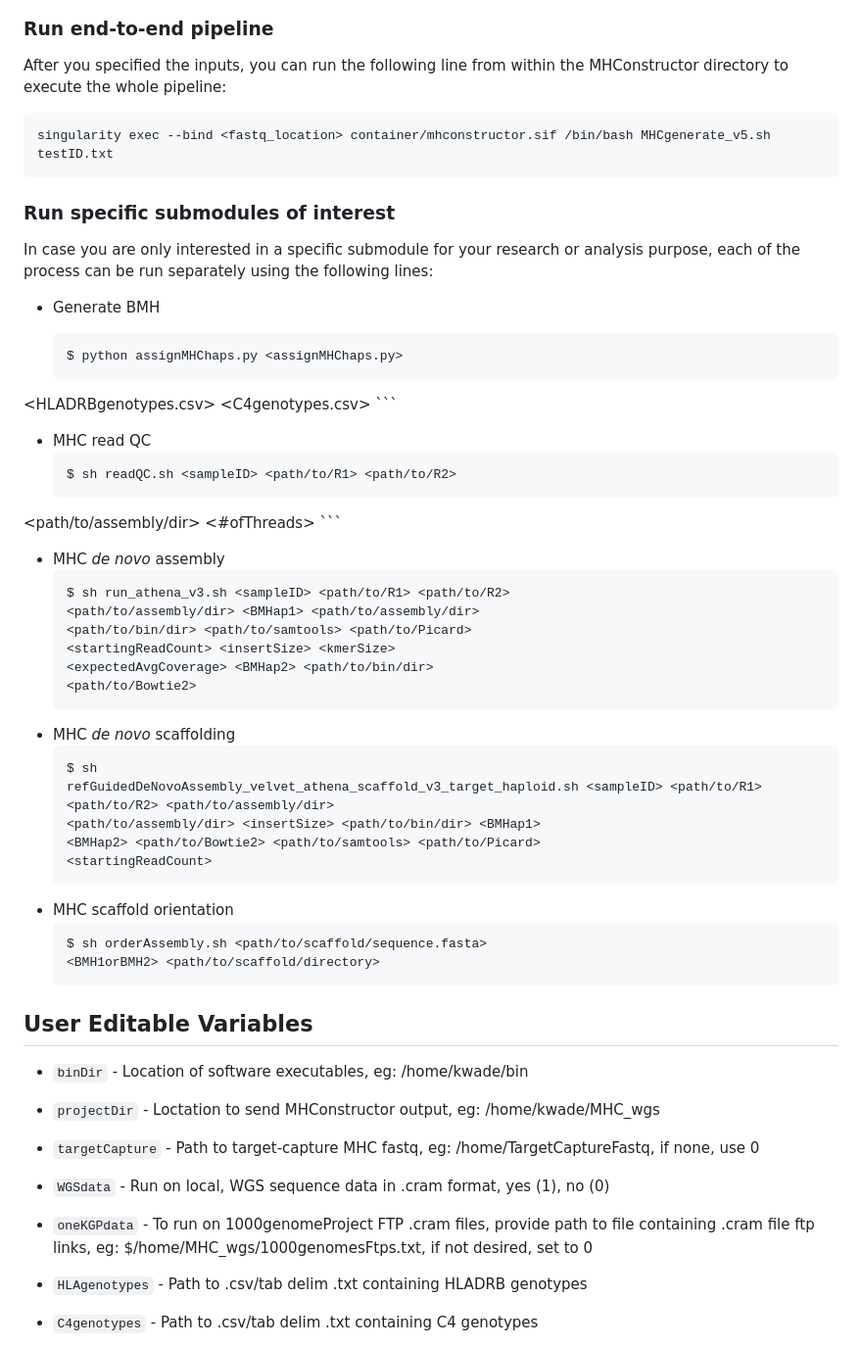
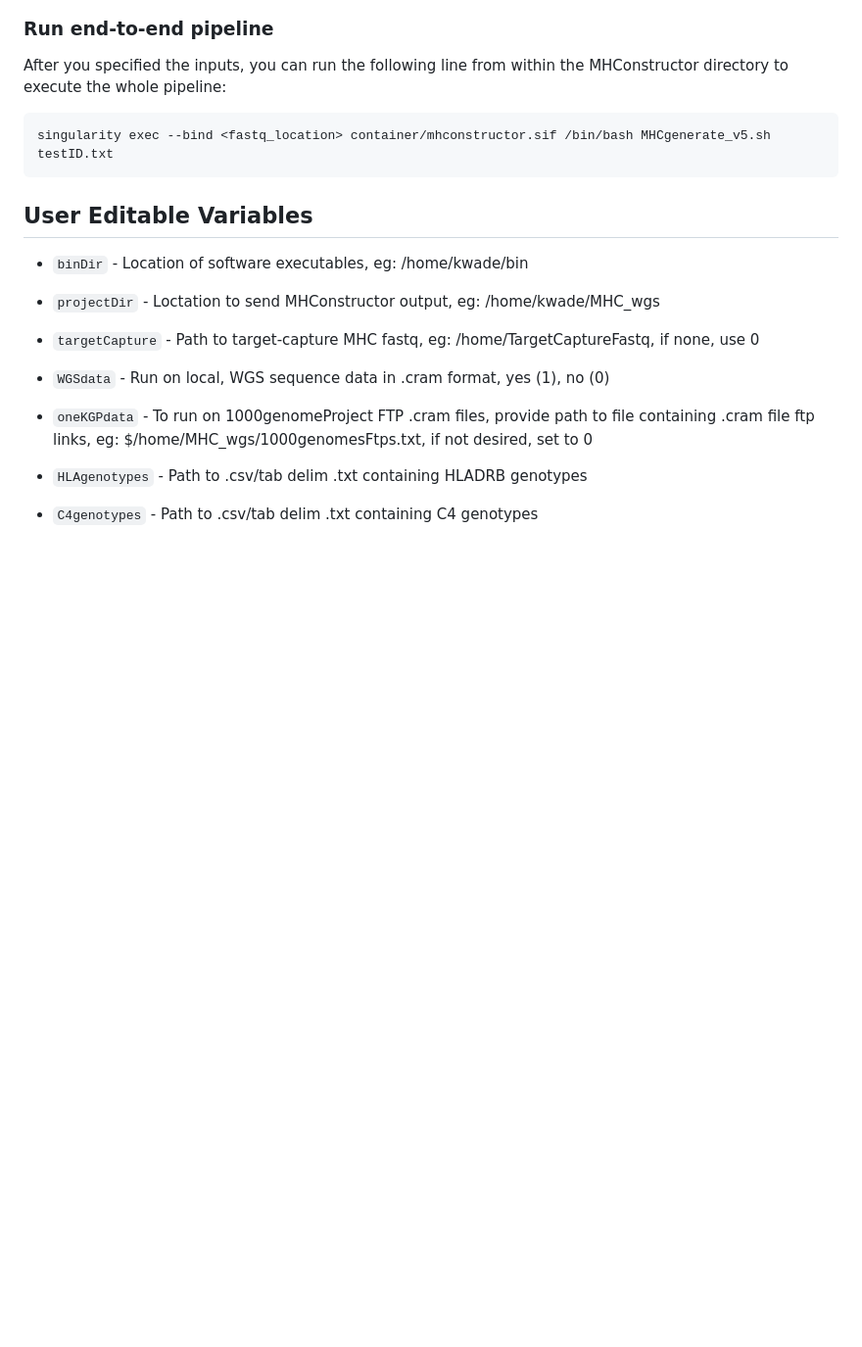
Before and after one commit to Hollenbach-lab/MHConstructor, a Markdown page: README.md, the part around one of its changes. Shown at 98% size. Rendered like a GitHub page; blank space fills up the shorter version.

Commit message:
edit readme to remove submodules run and add output section

````diff
--- a/README.md
+++ b/README.md
@@ -38,43 +38,6 @@ After you specified the inputs, you can run the following line from within the M
 singularity exec --bind <fastq_location> container/mhconstructor.sif /bin/bash MHCgenerate_v5.sh testID.txt
 ```
 
-### Run specific submodules of interest
-In case you are only interested in a specific submodule for your research or analysis purpose, each of the process can be run separately using the following lines:
-- Generate BMH
-
-    ```
-    $ python assignMHChaps.py <assignMHChaps.py>
-<HLADRBgenotypes.csv> <C4genotypes.csv>
-    ```
-- MHC read QC
-    ```
-    $ sh readQC.sh <sampleID> <path/to/R1> <path/to/R2>
-<path/to/assembly/dir> <#ofThreads>
-    ```
-- MHC <i>de novo </i>assembly
-    ```
-    $ sh run_athena_v3.sh <sampleID> <path/to/R1> <path/to/R2>
-    <path/to/assembly/dir> <BMHap1> <path/to/assembly/dir>
-    <path/to/bin/dir> <path/to/samtools> <path/to/Picard>
-    <startingReadCount> <insertSize> <kmerSize>
-    <expectedAvgCoverage> <BMHap2> <path/to/bin/dir>
-    <path/to/Bowtie2>
-    ```
-- MHC <i>de novo </i>scaffolding
-    ```
-    $ sh
-    refGuidedDeNovoAssembly_velvet_athena_scaffold_v3_target_haploid.sh <sampleID> <path/to/R1> <path/to/R2> <path/to/assembly/dir>
-    <path/to/assembly/dir> <insertSize> <path/to/bin/dir> <BMHap1>
-    <BMHap2> <path/to/Bowtie2> <path/to/samtools> <path/to/Picard>
-    <startingReadCount>
-    ```
-- MHC scaffold orientation
-    ```
-    $ sh orderAssembly.sh <path/to/scaffold/sequence.fasta>
-    <BMH1orBMH2> <path/to/scaffold/directory>
-    ```
-
-
 ## User Editable Variables
 - `binDir` - Location of software executables, eg: /home/kwade/bin
 - `projectDir` - Loctation to send MHConstructor output, eg:
````
Also changed, not shown: other parts of README.md (+14 -0 lines).
